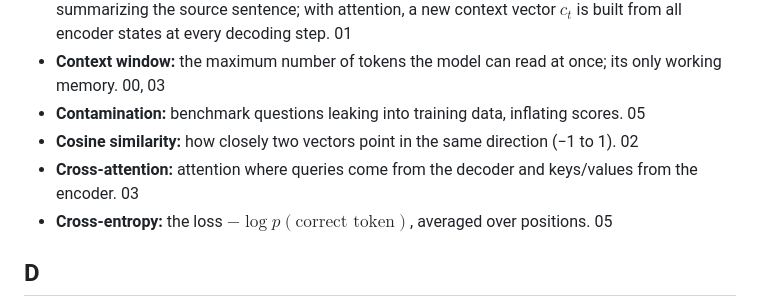
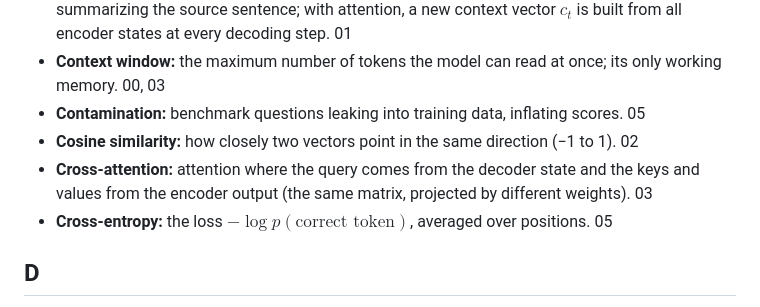
Before and after one commit to sztistvan/llm-explained-handouts, a Markdown page: glossary.md, the part around the change. Rendered like a GitHub page.

```diff
--- a/glossary.md
+++ b/glossary.md
@@ -101,7 +101,7 @@ Entries marked *(planned)* will be covered in a later handout. This file is upda
 - **Context window:** the maximum number of tokens the model can read at once; its only working memory. 00, 03
 - **Contamination:** benchmark questions leaking into training data, inflating scores. 05
 - **Cosine similarity:** how closely two vectors point in the same direction (−1 to 1). 02
-- **Cross-attention:** attention where queries come from the decoder and keys/values from the encoder. 03
+- **Cross-attention:** attention where the query comes from the decoder state and the keys and values from the encoder output (the same matrix, projected by different weights). 03
 - **Cross-entropy:** the loss $-\log p(\text{correct token})$, averaged over positions. 05
 
 ## D
```
Also changed, not shown: docs/03-transformer.md (+30 -0 lines), figures/transformer_01a.png (added).
